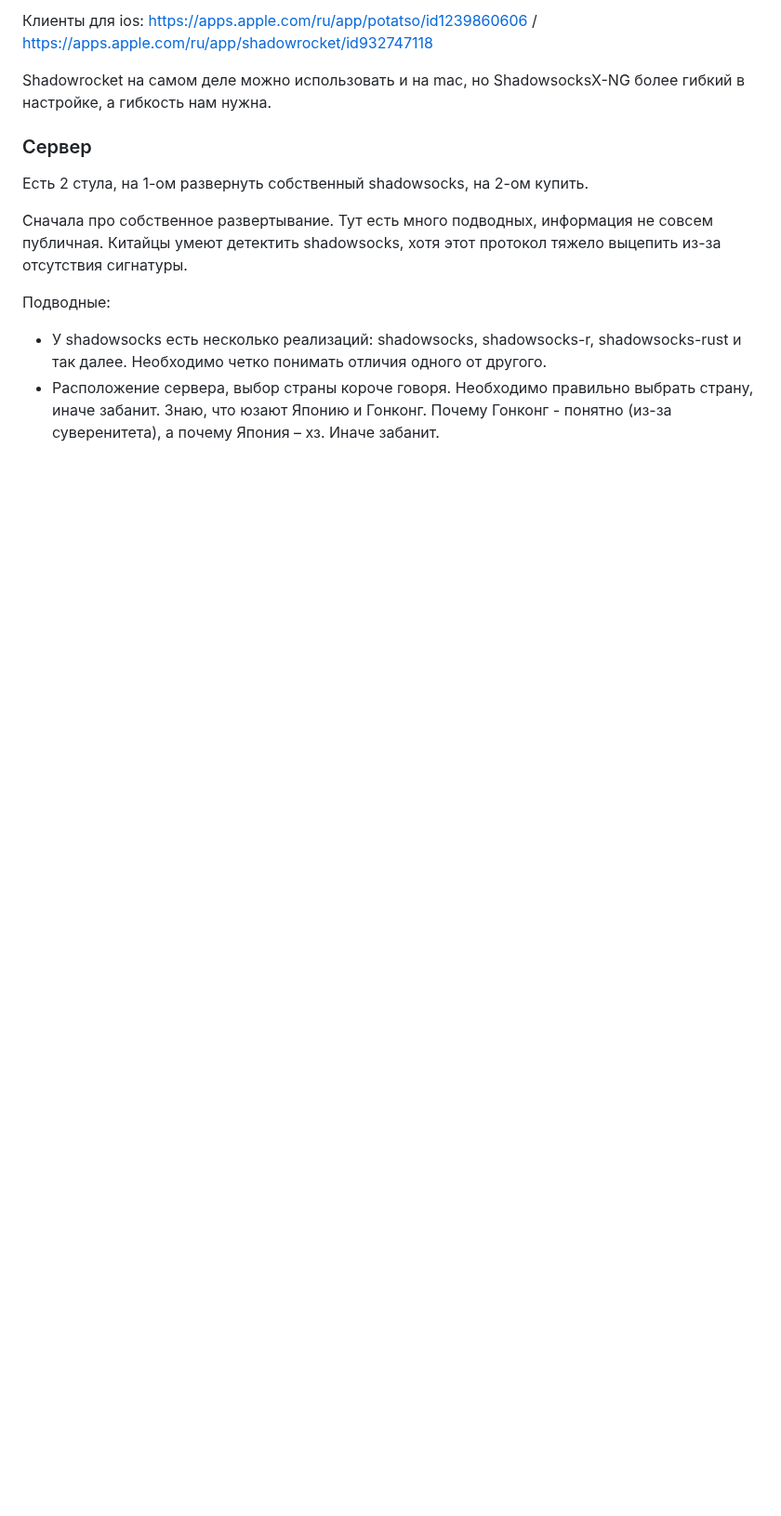
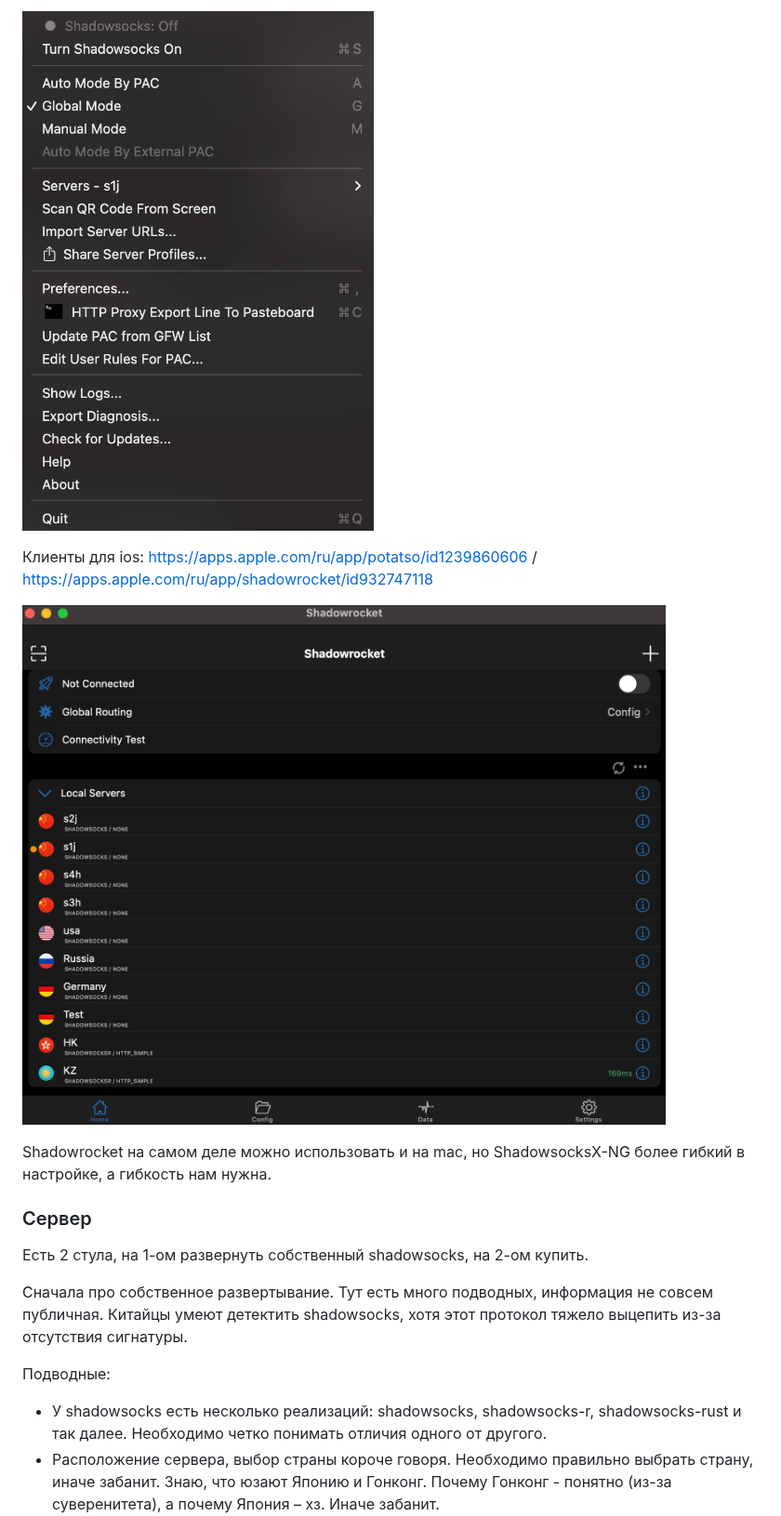
Before and after one commit to KostikShutov/working-from-china, a Markdown page: README.md, the part around one of its changes. Shown at 93% size. Drawn GitHub-style; pictures changed too: images/ng-1.png (added), images/rocket.png (added); blank space fills up the shorter version.

Commit message:
Add images

```diff
--- a/README.md
+++ b/README.md
@@ -22,5 +38,9 @@
 
-Клиенты для ios: https://apps.apple.com/ru/app/potatso/id1239860606 / https://apps.apple.com/ru/app/shadowrocket/id932747118
+![NG-1](/images/ng-1.png)
+
+Клиенты для ios: <https://apps.apple.com/ru/app/potatso/id1239860606> / <https://apps.apple.com/ru/app/shadowrocket/id932747118>
+
+![Shadowrocket](/images/rocket.png)
 
 Shadowrocket на самом деле можно использовать и на mac, но ShadowsocksX-NG более гибкий в настройке, а гибкость нам нужна.
 
```
Also changed, not shown: other parts of README.md (+21 -3 lines), images/ng-2.png (added), images/shadowsocks.png (added), 2 other files.
